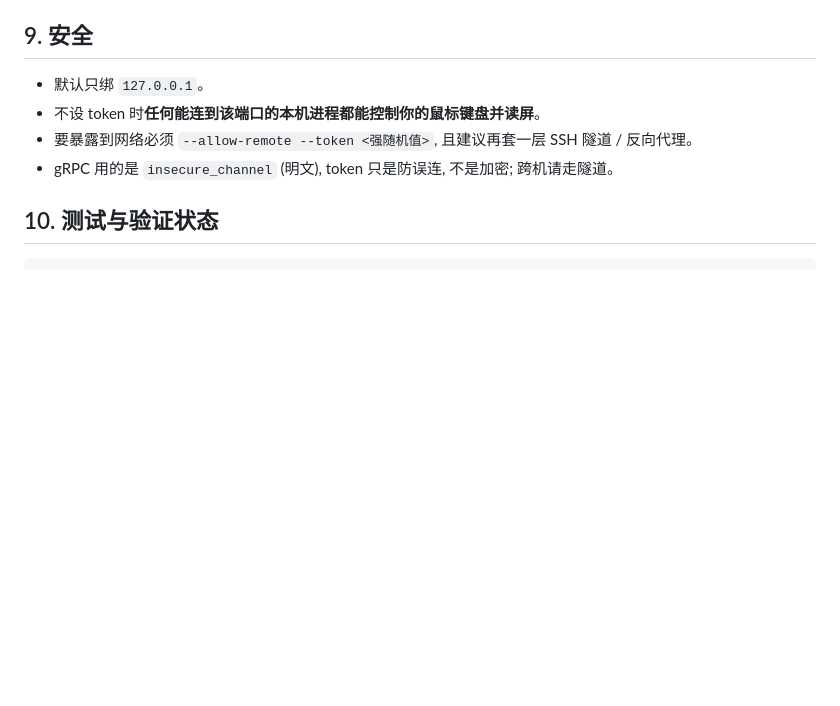
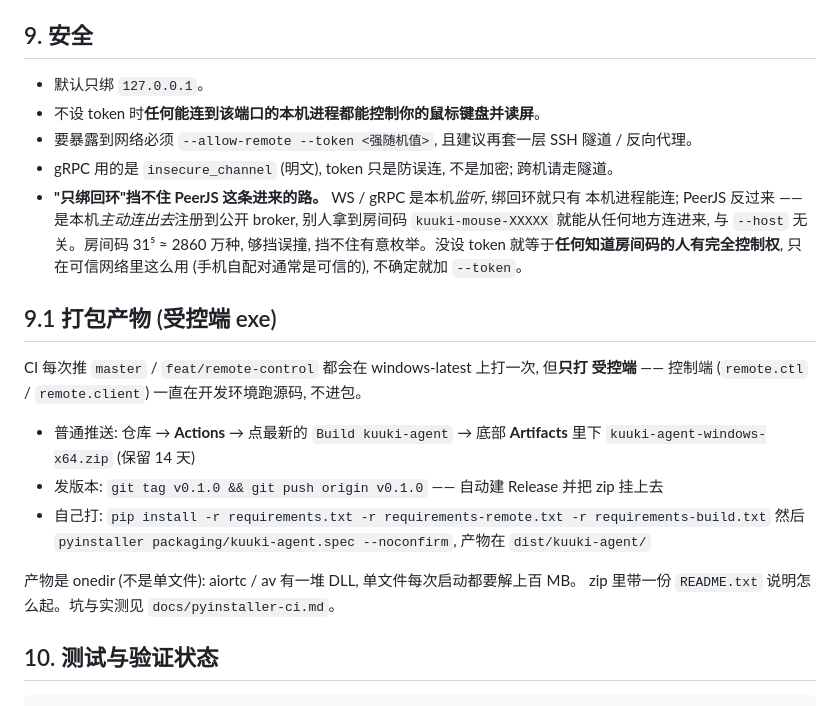
Before and after one commit to Hana-ame/kuuki-mouse, a Markdown page: remote/README.md, the part around the change. GitHub-like rendering; blank space fills up the shorter version.

Commit message:
docs: 安全章节补 PeerJS 那条进来的路 + 新增"打好的 exe 去哪下"
两处都是"没人说"而不是"写错了":

- 第 9 章安全列了"默认只绑回环 / 不设 token 本机进程可控制 / 暴露网络要带 token",
  但**没提 PeerJS**。而 PeerJS 恰恰是最该说的那个: WS/gRPC 是本机监听, 绑回环就
  只有本机能连; PeerJS 反过来 —— 本机主动连出去注册到公开 broker, 别人拿到房间码
  就能从任何地方连进来, 跟 --host 完全无关。不设 token 时它才是最大的敞口。
  (启动输出那段已经警告了, 安全章节反而漏了。)

- CI 每次推 master 都打 exe, 但两个 README 都没说产物在哪 —— 用户不知道要去
  Actions 的 Artifacts 里下, 也不知道打 tag 会自动挂 Release。补 9.1 一节。

```diff
--- a/remote/README.md
+++ b/remote/README.md
@@ -424,6 +424,25 @@ PNG 魔数正确; region 裁剪 + `max_width` 缩放 (320x200 区域 → 160x100
 - 不设 token 时**任何能连到该端口的本机进程都能控制你的鼠标键盘并读屏**。
 - 要暴露到网络必须 `--allow-remote --token <强随机值>`, 且建议再套一层 SSH 隧道 / 反向代理。
 - gRPC 用的是 `insecure_channel` (明文), token 只是防误连, 不是加密; 跨机请走隧道。
+- **"只绑回环"挡不住 PeerJS 这条进来的路。** WS / gRPC 是本机*监听*, 绑回环就只有
+  本机进程能连; PeerJS 反过来 —— 是本机*主动连出去*注册到公开 broker, 别人拿到房间码
+  `kuuki-mouse-XXXXX` 就能从任何地方连进来, 与 `--host` 无关。房间码 31⁵ ≈ 2860 万种,
+  够挡误撞, 挡不住有意枚举。没设 token 就等于**任何知道房间码的人有完全控制权**,
+  只在可信网络里这么用 (手机自配对通常是可信的), 不确定就加 `--token`。
+
+## 9.1 打包产物 (受控端 exe)
+
+CI 每次推 `master` / `feat/remote-control` 都会在 windows-latest 上打一次, 但**只打
+受控端** —— 控制端 (`remote.ctl` / `remote.client`) 一直在开发环境跑源码, 不进包。
+
+- 普通推送: 仓库 → **Actions** → 点最新的 `Build kuuki-agent` → 底部 **Artifacts**
+  里下 `kuuki-agent-windows-x64.zip` (保留 14 天)
+- 发版本: `git tag v0.1.0 && git push origin v0.1.0` —— 自动建 Release 并把 zip 挂上去
+- 自己打: `pip install -r requirements.txt -r requirements-remote.txt -r requirements-build.txt`
+  然后 `pyinstaller packaging/kuuki-agent.spec --noconfirm`, 产物在 `dist/kuuki-agent/`
+
+产物是 onedir (不是单文件): aiortc / av 有一堆 DLL, 单文件每次启动都要解上百 MB。
+zip 里带一份 `README.txt` 说明怎么起。坑与实测见 `docs/pyinstaller-ci.md`。
 
 ## 10. 测试与验证状态
 
```
